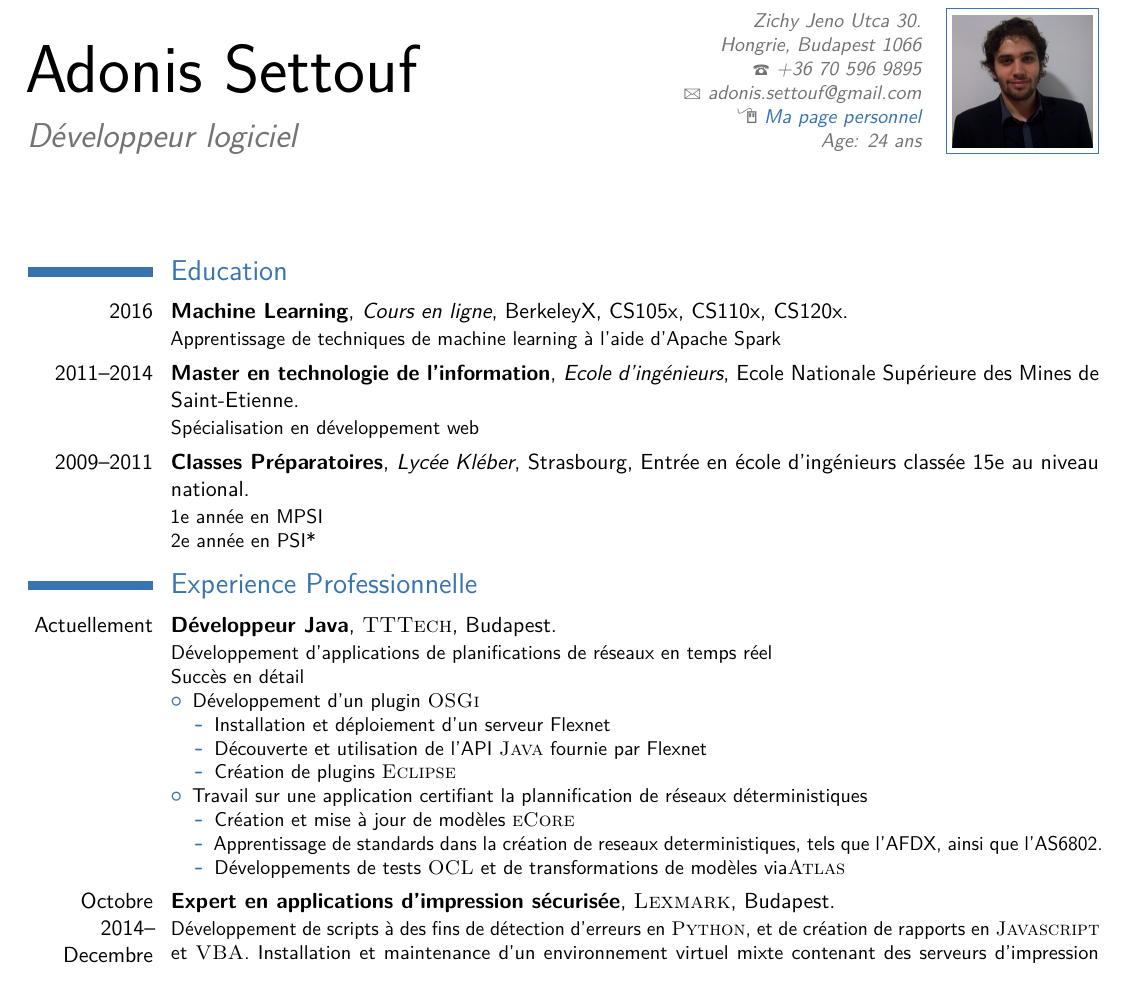
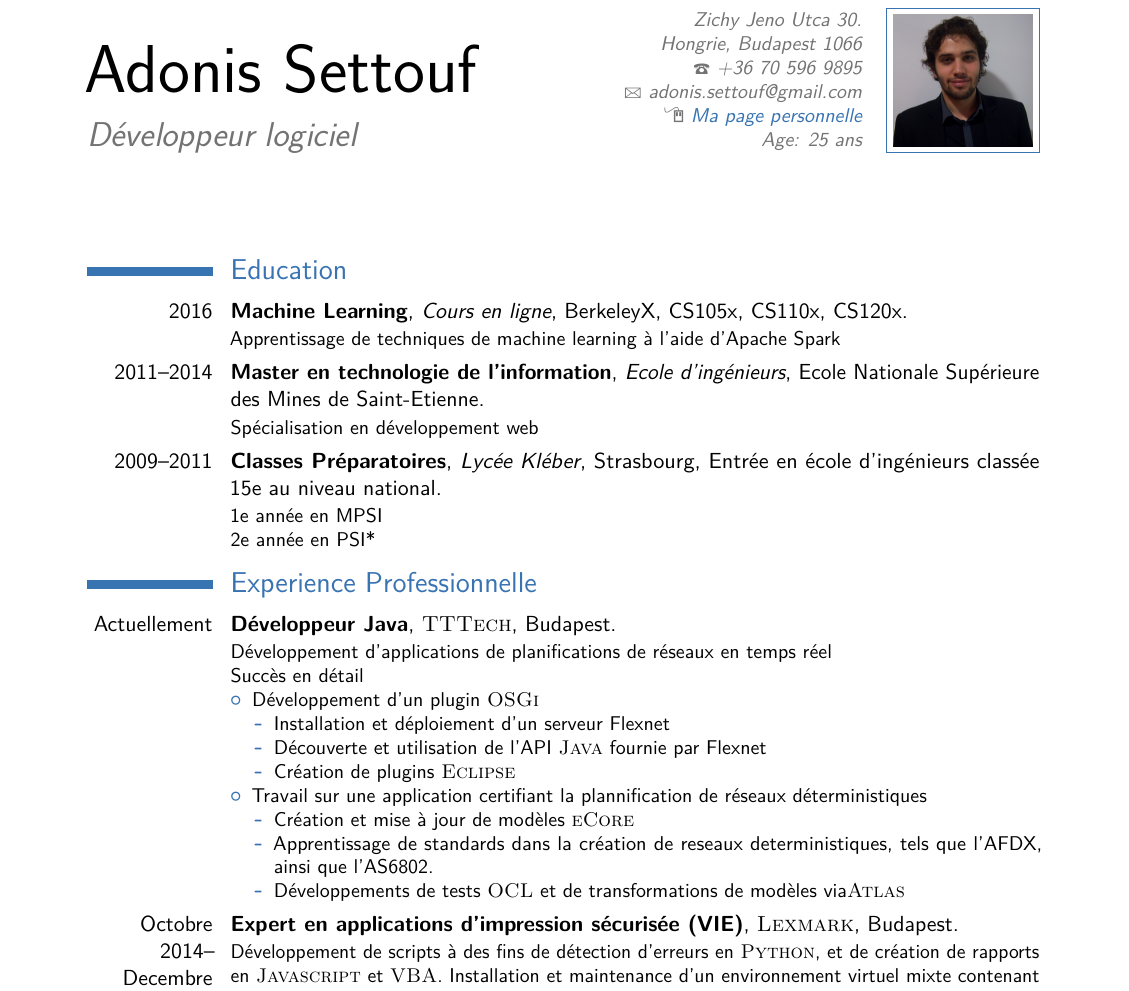
Before and after one commit to Programming-Fun/MyCV, a LaTeX CV (asettouf_resume.tex): part of page 1 of 2, cut so that both start at the same text. Compiled offline with pdfLaTeX.

Commit message:
Small fixes

```diff
--- a/asettouf_resume.tex
+++ b/asettouf_resume.tex
@@ -32,7 +32,7 @@
 \usepackage[utf8]{inputenc}
 \usepackage[T1]{fontenc}
 
-\usepackage[scale=0.9]{geometry} % Reduce document margins
+\usepackage[scale=0.8]{geometry} % Reduce document margins
 %\setlength{\hintscolumnwidth}{3cm} % Uncomment to change the width of the dates column
 %\setlength{\makecvtitlenamewidth}{10cm} % For the 'classic' style, uncomment to adjust the width of the space allocated to your name
 \nopagenumbers
@@ -48,8 +48,8 @@
 \address{Zichy Jeno Utca 30.}{Hongrie, Budapest 1066}
 \phone{+36 70 596 9895}
 \email{adonis.settouf@gmail.com}
-\homepage{adonis-settouf.neocities.org/index.html}{\textcolor{color1}{Ma page personnel}} % The first argument is the url for the clickable link, the second argument is the url displayed in the template - this allows special characters to be displayed such as the tilde in this example
-\extrainfo{Age: 24 ans}
+\homepage{adonis-settouf.neocities.org/index.html}{\textcolor{color1}{Ma page personnelle}} % The first argument is the url for the clickable link, the second argument is the url displayed in the template - this allows special characters to be displayed such as the tilde in this example
+\extrainfo{Age: 25 ans}
 \photo[70pt][0.4pt]{pictures/picture} % The first bracket is the picture height, the second is the thickness of the frame around the picture (0pt for no frame)
 
 %----------------------------------------------------------------------------------------
@@ -96,7 +96,7 @@ Succès en détail
 \end{itemize}
 }
 %------------------------------------------------
-\cventry{Octobre 2014--Decembre 2015}{Expert en applications d'impression sécurisée}{\textsc{Lexmark}}{Budapest}{}
+\cventry{Octobre 2014--Decembre 2015}{Expert en applications d'impression sécurisée (VIE)}{\textsc{Lexmark}}{Budapest}{}
 {Développement de scripts à des fins de détection d'erreurs en \textsc{Python}, et de création de rapports en \textsc{Javascript}
 et \textsc{VBA}. Installation et maintenance d'un environnement virtuel mixte contenant des serveurs d'impression utilisant
 \textsc{Windows Server} et Linux \textsc{CentOs}.
```
